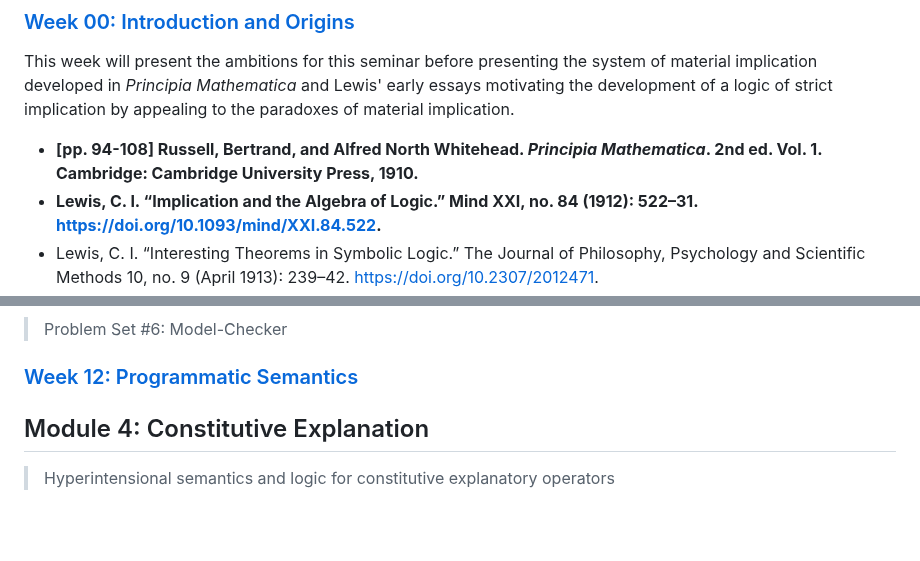
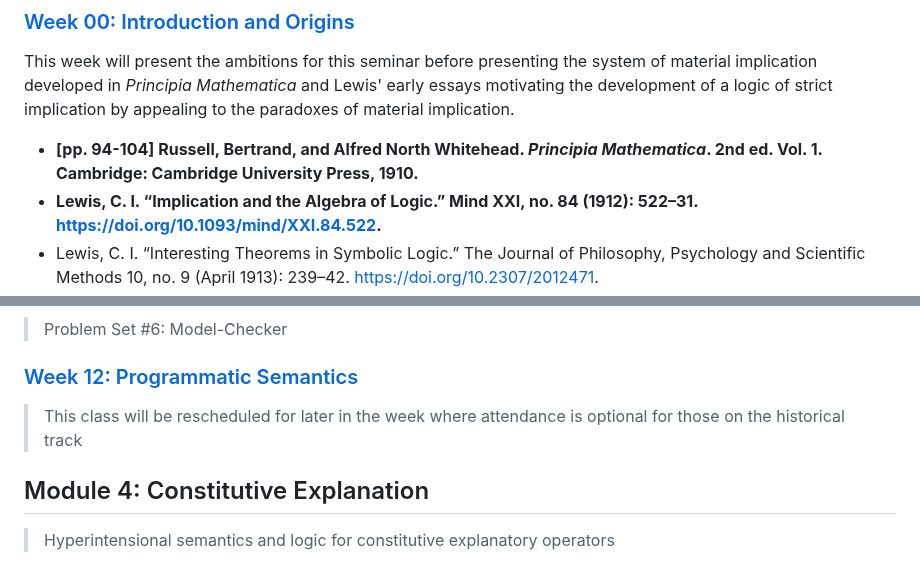
Before and after one commit to benbrastmckie/ModalHistory, a Markdown page: README.md, 2 parts joined by grey strips. Drawn GitHub-style; blank space fills up the shorter version.

Commit message:
fixed page numbers

```diff
--- a/README.md
+++ b/README.md
@@ -65,7 +65,7 @@ This module focuses on the advantages and limitations of the purely syntactic ap
 
 This week will present the ambitions for this seminar before presenting the system of material implication developed in _Principia Mathematica_ and Lewis' early essays motivating the development of a logic of strict implication by appealing to the paradoxes of material implication.
 
-- **[pp. 94-108] Russell, Bertrand, and Alfred North Whitehead. _Principia Mathematica_. 2nd ed. Vol. 1. Cambridge: Cambridge University Press, 1910.**
+- **[pp. 94-104] Russell, Bertrand, and Alfred North Whitehead. _Principia Mathematica_. 2nd ed. Vol. 1. Cambridge: Cambridge University Press, 1910.**
 - **Lewis, C. I. “Implication and the Algebra of Logic.” Mind XXI, no. 84 (1912): 522–31. https://doi.org/10.1093/mind/XXI.84.522.**
 - Lewis, C. I. “Interesting Theorems in Symbolic Logic.” The Journal of Philosophy, Psychology and Scientific Methods 10, no. 9 (April 1913): 239–42. https://doi.org/10.2307/2012471.
 - Lewis, C. I. “The Issues Concerning Material Implication.” The Journal of Philosophy, Psychology and Scientific Methods 14, no. 13 (June 1917): 350–56. https://doi.org/10.2307/2940255.
@@ -150,6 +150,8 @@ This week will focus on the philosophical criticisms that Quine raised against t
 
 ### [Week 12: Programmatic Semantics](https://github.com/benbrastmckie/ModalHistory/blob/master/3_counterfactual_conditionals/12_week/12_week.md)
 
+> This class will be rescheduled for later in the week where attendance is optional for those on the historical track
+
 ## Module 4: Constitutive Explanation
 
 > Hyperintensional semantics and logic for constitutive explanatory operators
```
Also changed, not shown: 1_modal_logic/00_week/00_week.md (+1 -1 lines).
